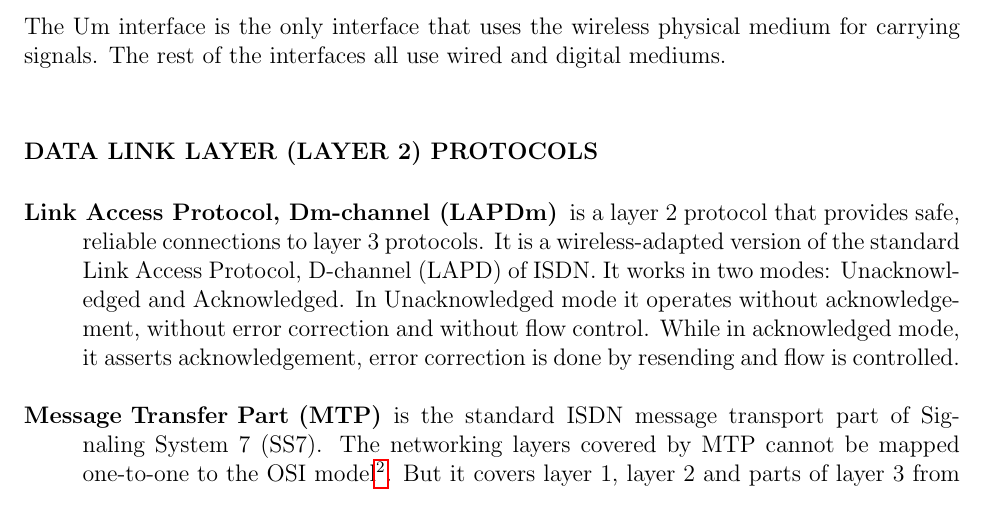
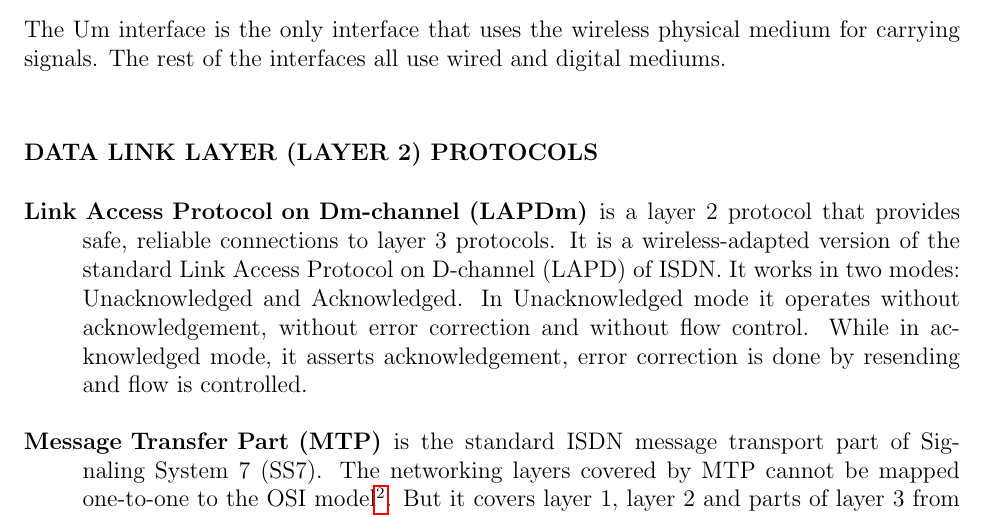
Before and after one commit to swrangsar/ddpThesis, a LaTeX thesis (ddpThesis.tex, which reads gsm.tex): part of page 18 of 21, cut so that both start at the same text. Compiled offline with pdfLaTeX.

Commit message:
commit at 20140527134139

```diff
--- a/gsm.tex
+++ b/gsm.tex
@@ -167,8 +167,8 @@ The Um interface is the only interface that uses the wireless physical medium fo
 \subsubsection{\uppercase{Data Link Layer (Layer 2) protocols}}
 
 \begin{description}
- \item [Link Access Protocol, Dm-channel (LAPDm)] is a layer 2 protocol that provides safe, reliable connections to layer 3 protocols. It is a wireless-adapted version of
- the standard Link Access Protocol, D-channel (LAPD) of ISDN. It works in two modes: Unacknowledged and Acknowledged. In Unacknowledged mode it operates without acknowledgement,
+ \item [Link Access Protocol on Dm-channel (LAPDm)] is a layer 2 protocol that provides safe, reliable connections to layer 3 protocols. It is a wireless-adapted version of
+ the standard Link Access Protocol on D-channel (LAPD) of ISDN. It works in two modes: Unacknowledged and Acknowledged. In Unacknowledged mode it operates without acknowledgement,
  without error correction and without flow control. While in acknowledged mode, it asserts acknowledgement, error correction is done by resending and flow is controlled.
  \item [Message Transfer Part (MTP)] is the standard ISDN message transport part of Signaling System 7 (SS7). The networking layers covered by MTP cannot be mapped
  one-to-one to the OSI model\footnote{Operation Systems Interconnection model}. But it covers layer 1, layer 2 and parts of layer 3 from the OSI model. The parts of layer 3
```
Also changed, not shown: ddpThesis.tex (+1 -0 lines).
